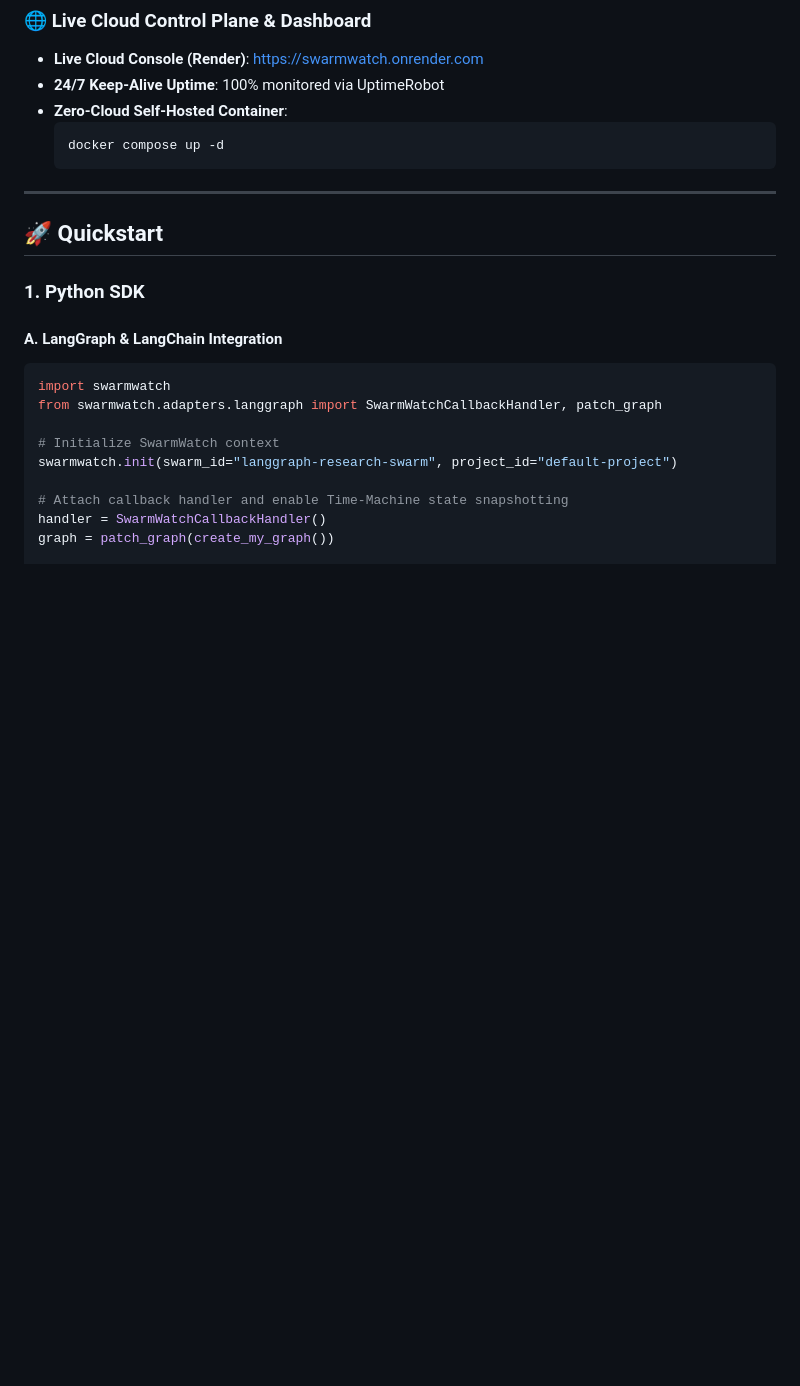
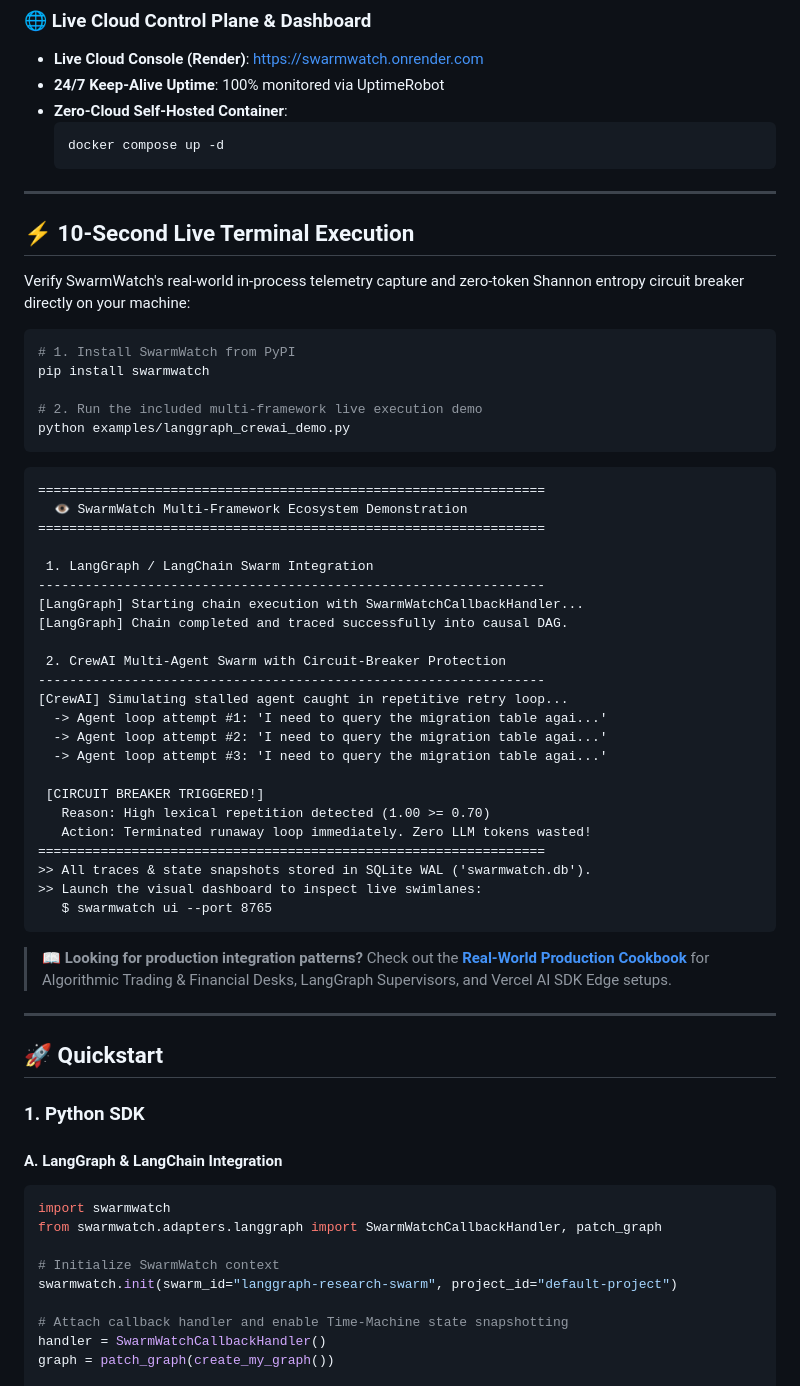
Before and after one commit to SkyCeoSa/SwarmWatch, a Markdown page: README.md, the part around the change. Rendered like a GitHub page; blank space fills up the shorter version.

Commit message:
docs: add real-world production cookbook and 10-second live terminal verification

````diff
--- a/README.md
+++ b/README.md
@@ -149,6 +149,48 @@ npm install packages/sdk-typescript/swarmwatch-sdk-0.1.0.tgz
   ```bash
   docker compose up -d
   ```
+
+---
+
+## ⚡ 10-Second Live Terminal Execution
+
+Verify SwarmWatch's real-world in-process telemetry capture and zero-token Shannon entropy circuit breaker directly on your machine:
+
+```bash
+# 1. Install SwarmWatch from PyPI
+pip install swarmwatch
+
+# 2. Run the included multi-framework live execution demo
+python examples/langgraph_crewai_demo.py
+```
+
+```text
+=================================================================
+  👁️ SwarmWatch Multi-Framework Ecosystem Demonstration
+=================================================================
+
+ 1. LangGraph / LangChain Swarm Integration
+-----------------------------------------------------------------
+[LangGraph] Starting chain execution with SwarmWatchCallbackHandler...
+[LangGraph] Chain completed and traced successfully into causal DAG.
+
+ 2. CrewAI Multi-Agent Swarm with Circuit-Breaker Protection
+-----------------------------------------------------------------
+[CrewAI] Simulating stalled agent caught in repetitive retry loop...
+  -> Agent loop attempt #1: 'I need to query the migration table agai...'
+  -> Agent loop attempt #2: 'I need to query the migration table agai...'
+  -> Agent loop attempt #3: 'I need to query the migration table agai...'
+
+ [CIRCUIT BREAKER TRIGGERED!]
+   Reason: High lexical repetition detected (1.00 >= 0.70)
+   Action: Terminated runaway loop immediately. Zero LLM tokens wasted!
+=================================================================
+>> All traces & state snapshots stored in SQLite WAL ('swarmwatch.db').
+>> Launch the visual dashboard to inspect live swimlanes:
+   $ swarmwatch ui --port 8765
+```
+
+> 📖 **Looking for production integration patterns?** Check out the **[Real-World Production Cookbook](docs/REAL_WORLD_COOKBOOK.md)** for Algorithmic Trading & Financial Desks, LangGraph Supervisors, and Vercel AI SDK Edge setups.
 
 ---
 
````
Also changed, not shown: docs/REAL_WORLD_COOKBOOK.md (added, +240 -0 lines).
